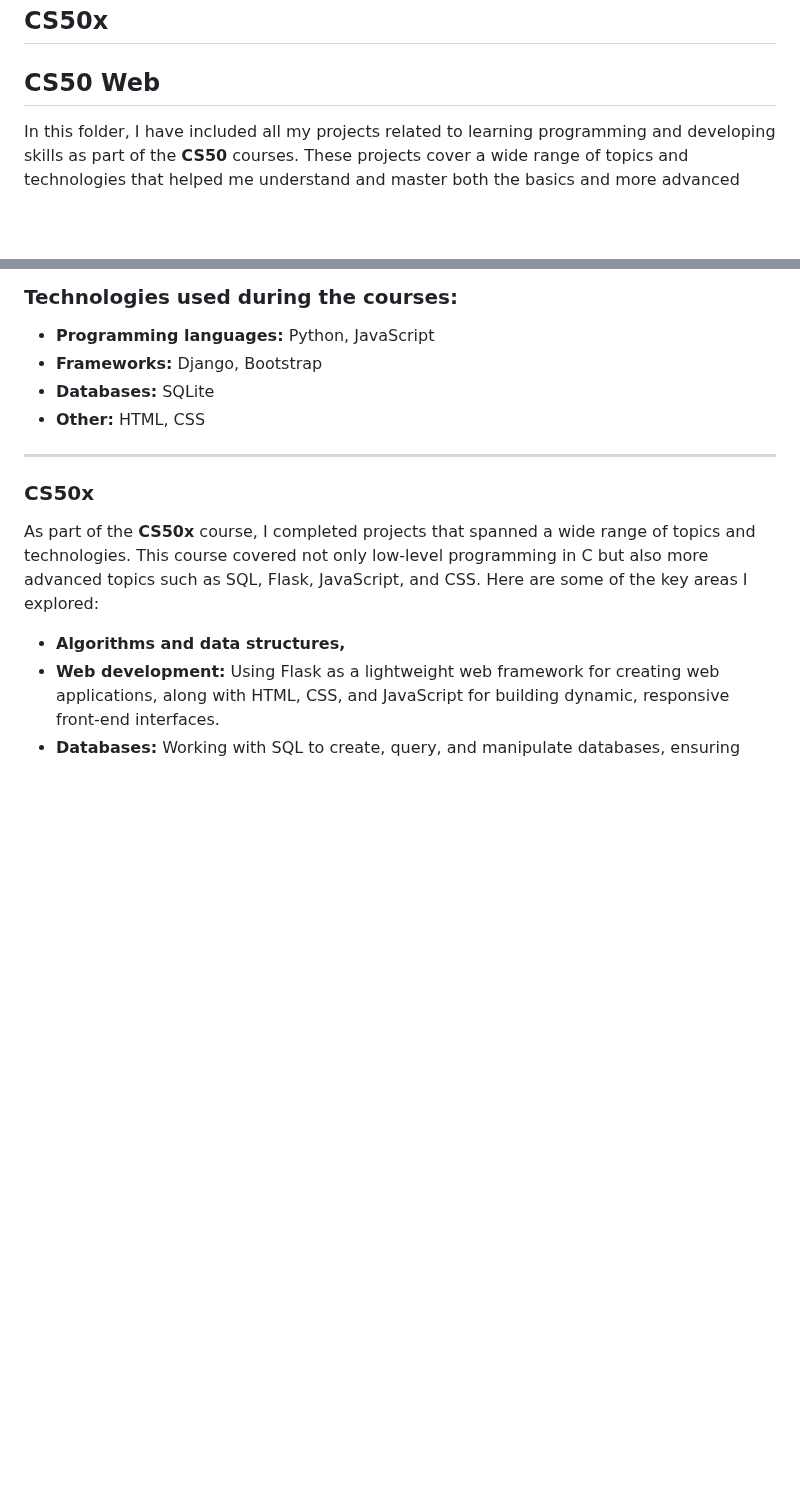
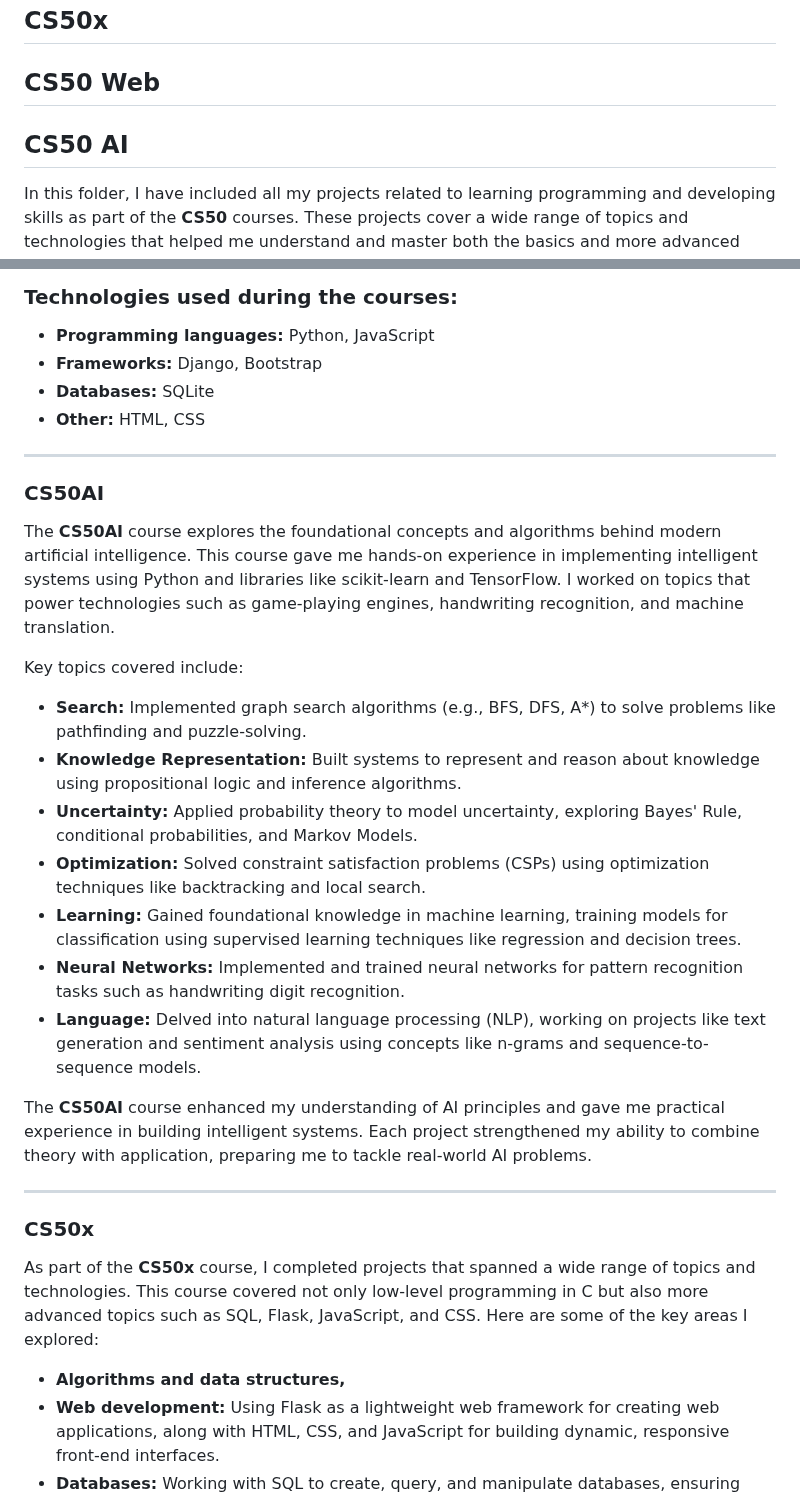
Before and after one commit to kamilkk00/CS50, a Markdown page: README.md, 2 parts joined by grey strips. Drawn GitHub-style; blank space fills up the shorter version.

```diff
--- a/README.md
+++ b/README.md
@@ -1,6 +1,7 @@
 ## CS50 Python
 ## CS50x
 ## CS50 Web
+## CS50 AI
 
 In this folder, I have included all my projects related to learning programming and developing skills as part of the **CS50** courses. These projects cover a wide range of topics and technologies that helped me understand and master both the basics and more advanced programming concepts.
 
@@ -45,6 +46,27 @@ Example projects:
 - **Databases:** SQLite
 - **Other:** HTML, CSS
 
+
+---
+
+### CS50AI
+
+The **CS50AI** course explores the foundational concepts and algorithms behind modern artificial intelligence. This course gave me hands-on experience in implementing intelligent systems using Python and libraries like scikit-learn and TensorFlow. I worked on topics that power technologies such as game-playing engines, handwriting recognition, and machine translation.
+
+Key topics covered include:
+
+- **Search:** Implemented graph search algorithms (e.g., BFS, DFS, A*) to solve problems like pathfinding and puzzle-solving.
+- **Knowledge Representation:** Built systems to represent and reason about knowledge using propositional logic and inference algorithms.
+- **Uncertainty:** Applied probability theory to model uncertainty, exploring Bayes' Rule, conditional probabilities, and Markov Models.
+- **Optimization:** Solved constraint satisfaction problems (CSPs) using optimization techniques like backtracking and local search.
+- **Learning:** Gained foundational knowledge in machine learning, training models for classification using supervised learning techniques like regression and decision trees.
+- **Neural Networks:** Implemented and trained neural networks for pattern recognition tasks such as handwriting digit recognition.
+- **Language:** Delved into natural language processing (NLP), working on projects like text generation and sentiment analysis using concepts like n-grams and sequence-to-sequence models.
+
+
+The **CS50AI** course enhanced my understanding of AI principles and gave me practical experience in building intelligent systems. Each project strengthened my ability to combine theory with application, preparing me to tackle real-world AI problems.
+
+
 ---
 
 ### CS50x
```
